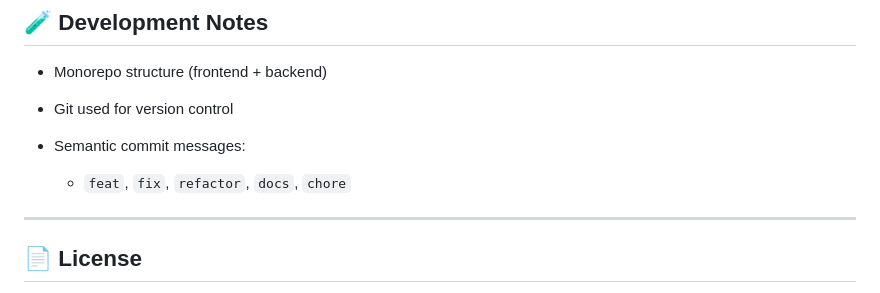
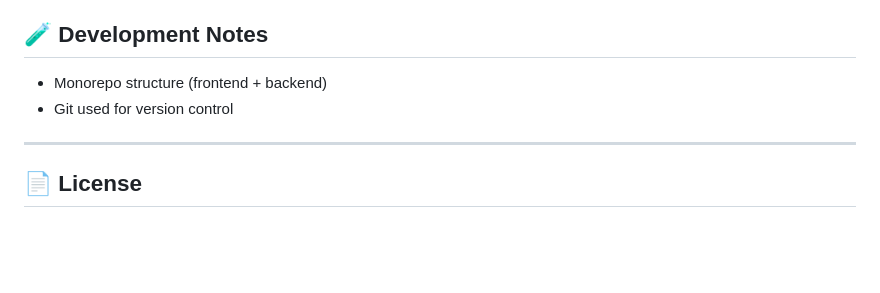
Before and after one commit to RumkoNehehe/WindTurbine, a Markdown page: README.md, the part around the change. Rendered like a GitHub page; blank space fills up the shorter version.

```diff
--- a/README.md
+++ b/README.md
@@ -214,10 +214,6 @@ The system is designed to run on **Raspberry Pi**:
 
 * Monorepo structure (frontend + backend)
 * Git used for version control
-* Semantic commit messages:
-
-  * `feat`, `fix`, `refactor`, `docs`, `chore`
-
 ---
 
 ## 📄 License
```
